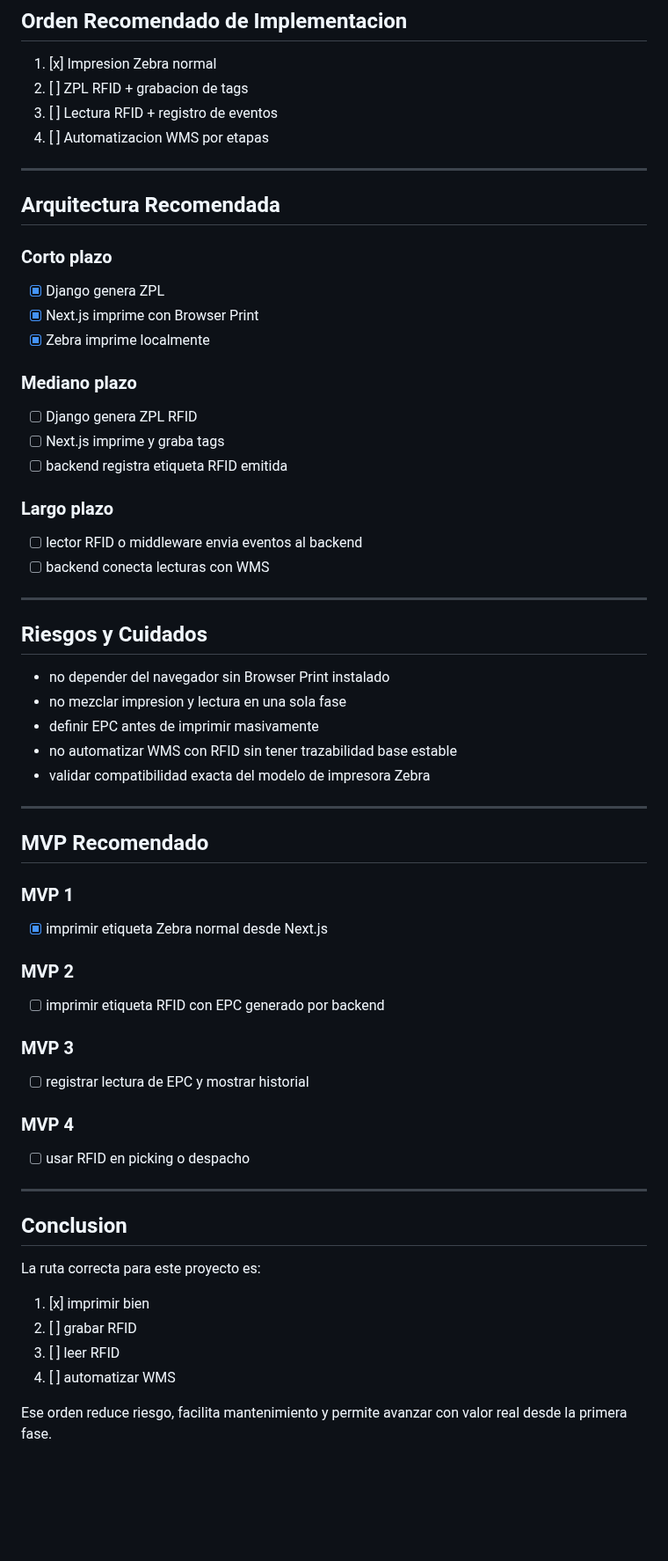
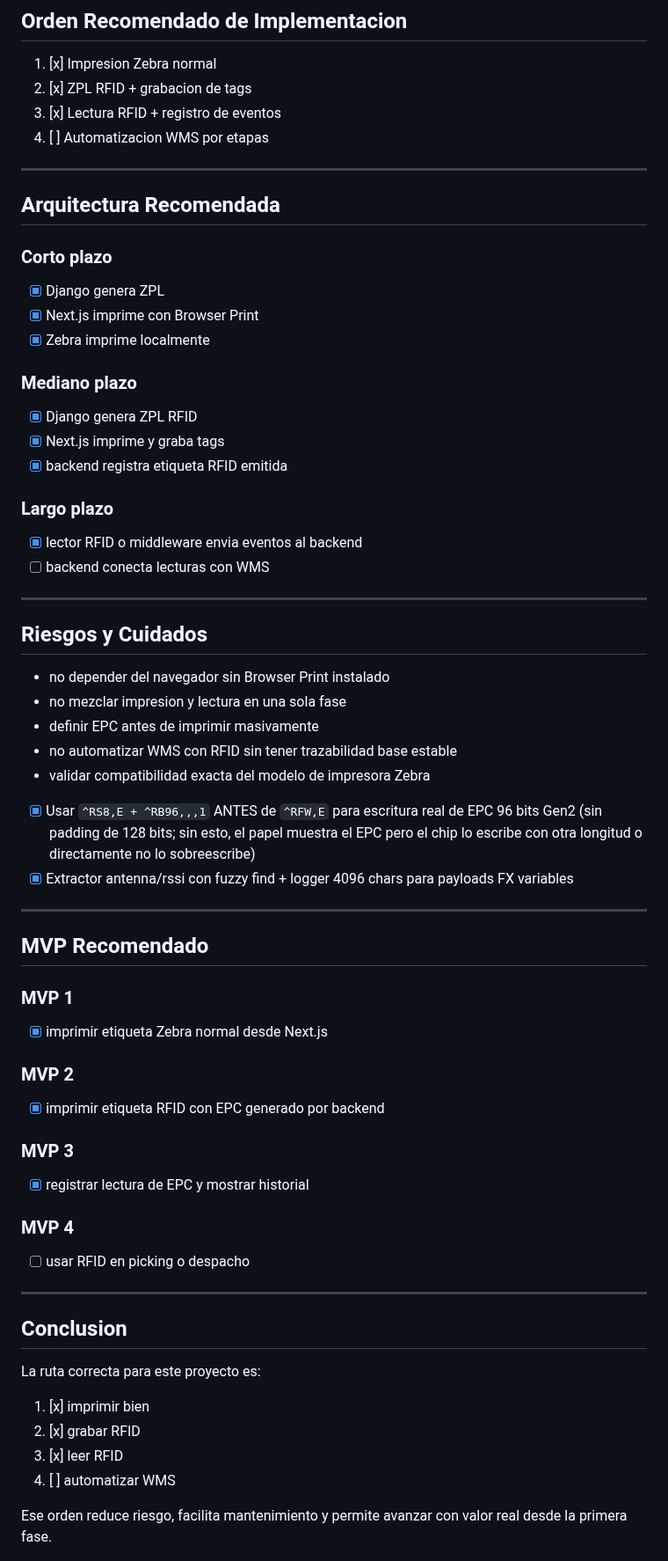
Before and after one commit to DISTinTheHouse/nucleo-erp, a Markdown page: doc/PLAN_RFID.md, the part around one of its changes. Shown at 88% size. Rendered like a GitHub page; blank space fills up the shorter version.

```diff
--- a/doc/PLAN_RFID.md
+++ b/doc/PLAN_RFID.md
@@ -237,8 +278,8 @@ Reducir errores, mejorar velocidad y aumentar trazabilidad en almacen.
 ## Orden Recomendado de Implementacion
 
 1. [x] Impresion Zebra normal
-2. [ ] ZPL RFID + grabacion de tags
-3. [ ] Lectura RFID + registro de eventos
+2. [x] ZPL RFID + grabacion de tags
+3. [x] Lectura RFID + registro de eventos
 4. [ ] Automatizacion WMS por etapas
 
 ---
@@ -253,13 +294,13 @@ Reducir errores, mejorar velocidad y aumentar trazabilidad en almacen.
 
 ### Mediano plazo
 
-- [ ] Django genera ZPL RFID
-- [ ] Next.js imprime y graba tags
-- [ ] backend registra etiqueta RFID emitida
+- [x] Django genera ZPL RFID
+- [x] Next.js imprime y graba tags
+- [x] backend registra etiqueta RFID emitida
 
 ### Largo plazo
 
-- [ ] lector RFID o middleware envia eventos al backend
+- [x] lector RFID o middleware envia eventos al backend
 - [ ] backend conecta lecturas con WMS
 
 ---
@@ -271,6 +312,8 @@ Reducir errores, mejorar velocidad y aumentar trazabilidad en almacen.
 - definir EPC antes de imprimir masivamente
 - no automatizar WMS con RFID sin tener trazabilidad base estable
 - validar compatibilidad exacta del modelo de impresora Zebra
+- [x] Usar `^RS8,E + ^RB96,,,1` ANTES de `^RFW,E` para escritura real de EPC 96 bits Gen2 (sin padding de 128 bits; sin esto, el papel muestra el EPC pero el chip lo escribe con otra longitud o directamente no lo sobreescribe)
+- [x] Extractor antenna/rssi con fuzzy find + logger 4096 chars para payloads FX variables
 
 ---
 
@@ -282,11 +325,11 @@ Reducir errores, mejorar velocidad y aumentar trazabilidad en almacen.
 
 ### MVP 2
 
-- [ ] imprimir etiqueta RFID con EPC generado por backend
+- [x] imprimir etiqueta RFID con EPC generado por backend
 
 ### MVP 3
 
-- [ ] registrar lectura de EPC y mostrar historial
+- [x] registrar lectura de EPC y mostrar historial
 
 ### MVP 4
 
@@ -299,8 +342,8 @@ Reducir errores, mejorar velocidad y aumentar trazabilidad en almacen.
 La ruta correcta para este proyecto es:
 
 1. [x] imprimir bien
-2. [ ] grabar RFID
-3. [ ] leer RFID
+2. [x] grabar RFID
+3. [x] leer RFID
 4. [ ] automatizar WMS
 
 Ese orden reduce riesgo, facilita mantenimiento y permite avanzar con valor real desde la primera fase.
```
Also changed, not shown: other parts of doc/PLAN_RFID.md (+97 -45 lines).
